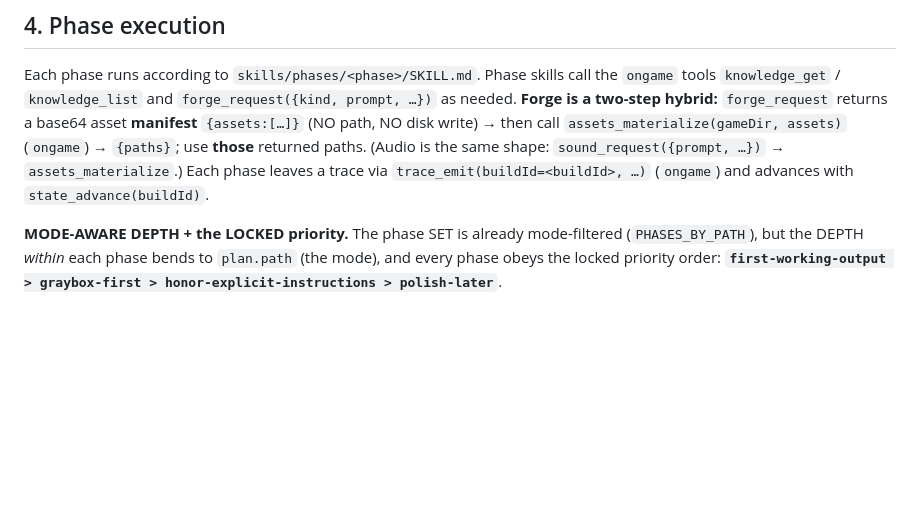
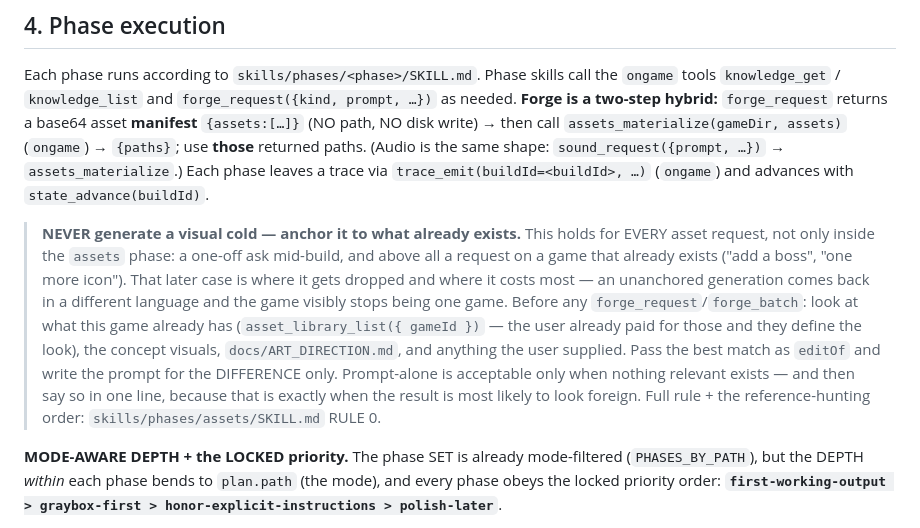
Before and after one commit to gamebyte-ai/ongame-cli, a Markdown page: commands/make-game.md, the part around the change. GitHub-like rendering; blank space fills up the shorter version.

Commit message:
fix: restore the command-level anchoring rule lost in a seam repair

```diff
--- a/commands/make-game.md
+++ b/commands/make-game.md
@@ -430,6 +430,17 @@ hybrid:** `forge_request` returns a base64 asset **manifest** `{assets:[…]}` (
 same shape: `sound_request({prompt, …})` → `assets_materialize`.) Each phase leaves a trace via
 `trace_emit(buildId=<buildId>, …)` (`ongame`) and advances with `state_advance(buildId)`.
 
+> **NEVER generate a visual cold — anchor it to what already exists.** This holds for EVERY asset request, not
+> only inside the `assets` phase: a one-off ask mid-build, and above all a request on a game that already exists
+> ("add a boss", "one more icon"). That later case is where it gets dropped and where it costs most — an
+> unanchored generation comes back in a different language and the game visibly stops being one game.
+> Before any `forge_request`/`forge_batch`: look at what this game already has
+> (`asset_library_list({ gameId })` — the user already paid for those and they define the look), the concept
+> visuals, `docs/ART_DIRECTION.md`, and anything the user supplied. Pass the best match as `editOf` and write the
+> prompt for the DIFFERENCE only. Prompt-alone is acceptable only when nothing relevant exists — and then say so
+> in one line, because that is exactly when the result is most likely to look foreign.
+> Full rule + the reference-hunting order: `skills/phases/assets/SKILL.md` RULE 0.
+
 **MODE-AWARE DEPTH + the LOCKED priority.** The phase SET is already mode-filtered
 (`PHASES_BY_PATH`), but the DEPTH *within* each phase bends to `plan.path` (the mode), and every phase obeys the locked
 priority order: **`first-working-output > graybox-first > honor-explicit-instructions > polish-later`**.
```
